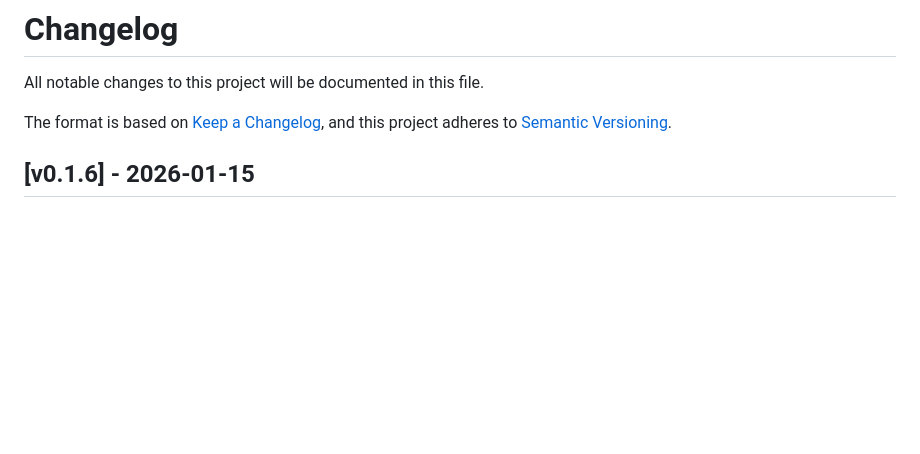
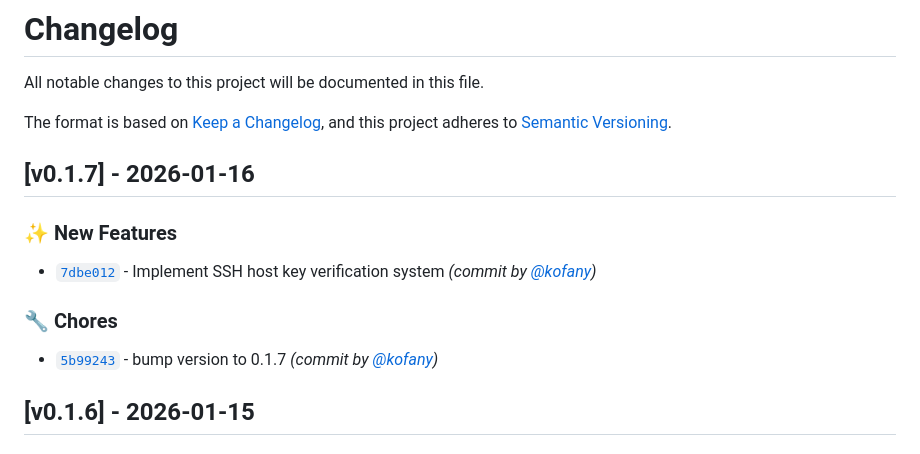
Before and after one commit to OutrageLabs/terX, a Markdown page: CHANGELOG.md, the part around one of its changes. Rendered like a GitHub page; blank space fills up the shorter version.

Commit message:
docs: update CHANGELOG.md for v0.1.7

```diff
--- a/CHANGELOG.md
+++ b/CHANGELOG.md
@@ -4,6 +4,14 @@ All notable changes to this project will be documented in this file.
 
 The format is based on [Keep a Changelog](https://keepachangelog.com/en/1.1.0/),
 and this project adheres to [Semantic Versioning](https://semver.org/spec/v2.0.0.html).
+
+## [v0.1.7] - 2026-01-16
+### :sparkles: New Features
+- [`7dbe012`](https://github.com/OutrageLabs/terX/commit/7dbe012b9983a5035ce77b4dcb144d47e6d61a22) - Implement SSH host key verification system *(commit by [@kofany](https://github.com/kofany))*
+
+### :wrench: Chores
+- [`5b99243`](https://github.com/OutrageLabs/terX/commit/5b992435f7f563028834fdbfa16793083e491d4f) - bump version to 0.1.7 *(commit by [@kofany](https://github.com/kofany))*
+
 
 ## [v0.1.6] - 2026-01-15
 ### :memo: Documentation Changes
```
Also changed, not shown: other parts of CHANGELOG.md (+1 -0 lines).
